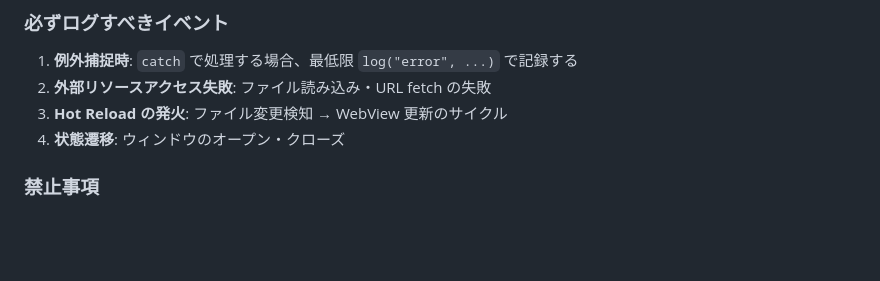
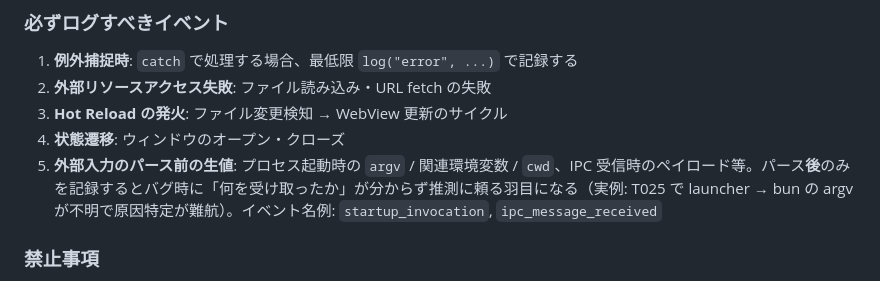
Before and after one commit to hummer98/mado, a Markdown page: CLAUDE.md, the part around the change. GitHub-like rendering; blank space fills up the shorter version.

Commit message:
docs: require logging raw external inputs before parsing
Add rule #5 to CLAUDE.md logging policy: always log raw argv / env /
cwd at process startup and IPC payloads on receipt. Parsed-only logs
made T025 (launcher → bun argv mismatch) hard to diagnose.

Co-Authored-By: Claude Opus 4.6 <noreply@anthropic.com>

```diff
--- a/CLAUDE.md
+++ b/CLAUDE.md
@@ -80,6 +80,7 @@ mado render file.md     # PNG を出力（AI 向け画像変換）
 2. **外部リソースアクセス失敗**: ファイル読み込み・URL fetch の失敗
 3. **Hot Reload の発火**: ファイル変更検知 → WebView 更新のサイクル
 4. **状態遷移**: ウィンドウのオープン・クローズ
+5. **外部入力のパース前の生値**: プロセス起動時の `argv` / 関連環境変数 / `cwd`、IPC 受信時のペイロード等。パース**後**のみを記録するとバグ時に「何を受け取ったか」が分からず推測に頼る羽目になる（実例: T025 で launcher → bun の argv が不明で原因特定が難航）。イベント名例: `startup_invocation`, `ipc_message_received`
 
 ### 禁止事項
 
```
